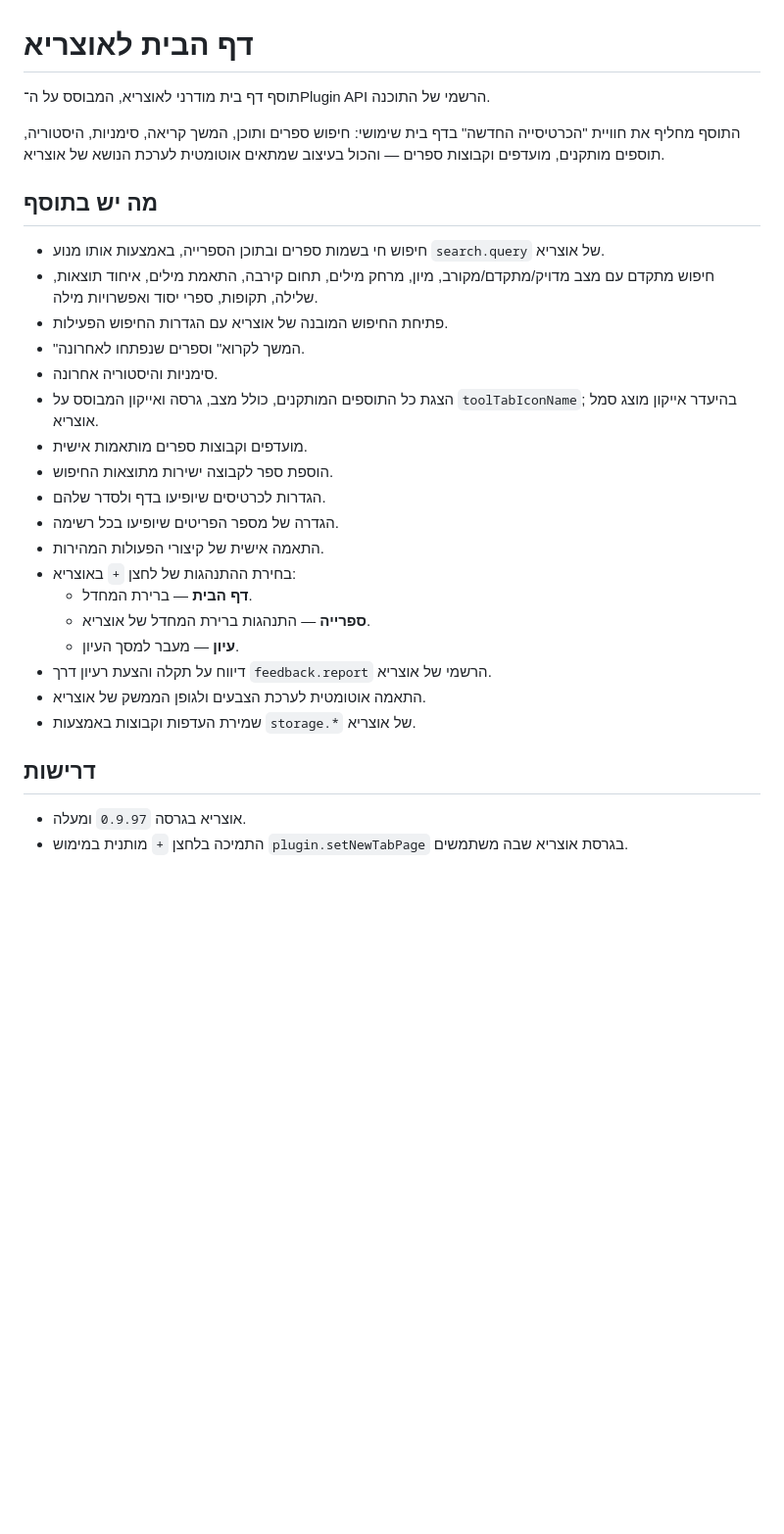
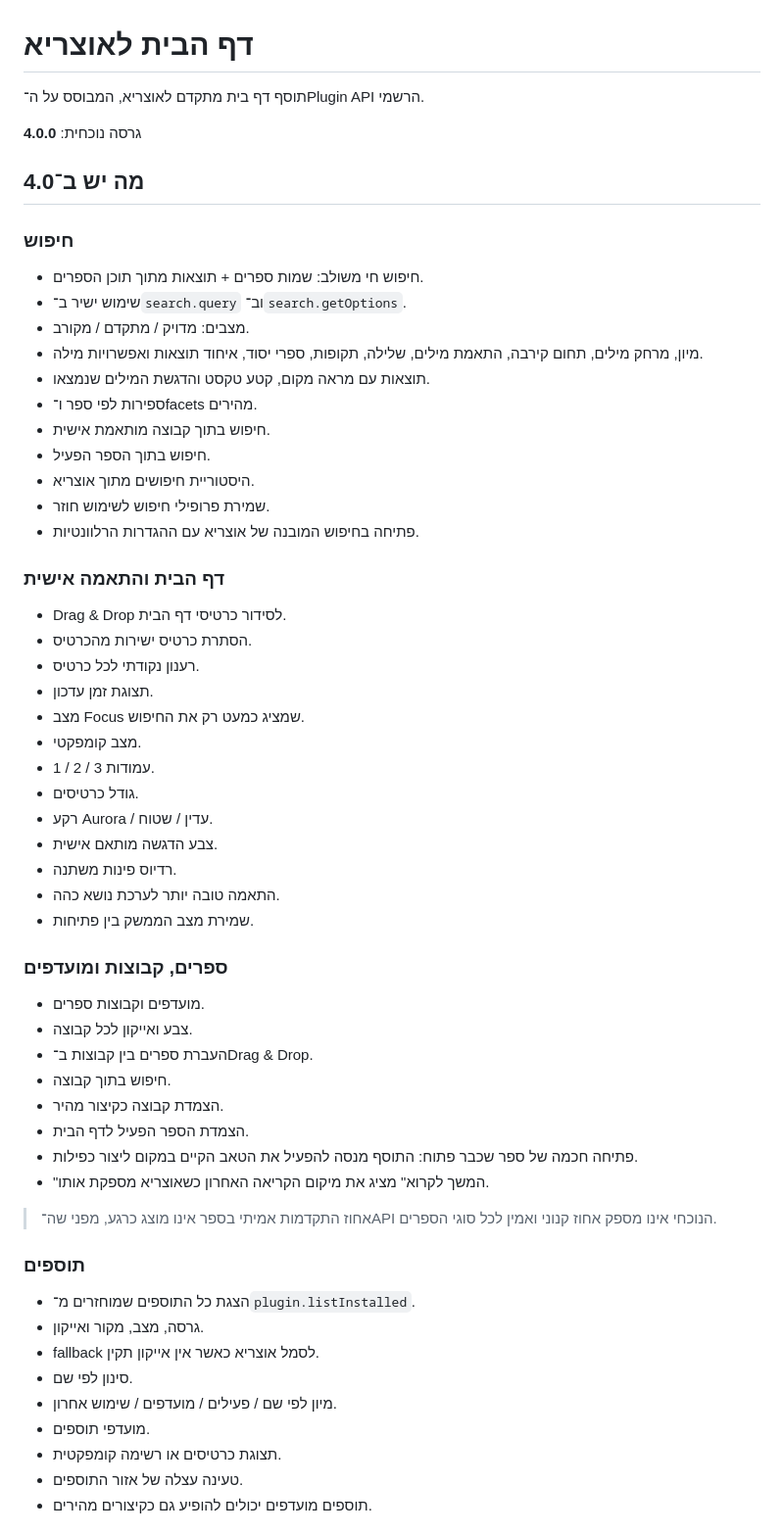
Before and after one commit to avtsye/Home-page-to-otzaria, a Markdown page: README.md, the part around one of its changes. Shown at 98% size. Drawn GitHub-style; blank space fills up the shorter version.

```diff
--- a/README.md
+++ b/README.md
@@ -1,31 +1,59 @@
 # דף הבית לאוצריא
 
-תוסף דף בית מודרני לאוצריא, המבוסס על ה־Plugin API הרשמי של התוכנה.
+תוסף דף בית מתקדם לאוצריא, המבוסס על ה־Plugin API הרשמי.
 
-התוסף מחליף את חוויית "הכרטיסייה החדשה" בדף בית שימושי: חיפוש ספרים ותוכן, המשך קריאה, סימניות, היסטוריה, תוספים מותקנים, מועדפים וקבוצות ספרים — והכול בעיצוב שמתאים אוטומטית לערכת הנושא של אוצריא.
+גרסה נוכחית: **4.0.0**
 
-## מה יש בתוסף
+## מה יש ב־4.0
 
-- חיפוש חי בשמות ספרים ובתוכן הספרייה, באמצעות אותו מנוע `search.query` של אוצריא.
-- חיפוש מתקדם עם מצב מדויק/מתקדם/מקורב, מיון, מרחק מילים, תחום קירבה, התאמת מילים, איחוד תוצאות, שלילה, תקופות, ספרי יסוד ואפשרויות מילה.
-- פתיחת החיפוש המובנה של אוצריא עם הגדרות החיפוש הפעילות.
-- "המשך לקרוא" וספרים שנפתחו לאחרונה.
-- סימניות והיסטוריה אחרונה.
-- הצגת כל התוספים המותקנים, כולל מצב, גרסה ואייקון המבוסס על `toolTabIconName`; בהיעדר אייקון מוצג סמל אוצריא.
-- מועדפים וקבוצות ספרים מותאמות אישית.
-- הוספת ספר לקבוצה ישירות מתוצאות החיפוש.
-- הגדרות לכרטיסים שיופיעו בדף ולסדר שלהם.
-- הגדרה של מספר הפריטים שיופיעו בכל רשימה.
-- התאמה אישית של קיצורי הפעולות המהירות.
-- בחירת ההתנהגות של לחצן `+` באוצריא:
-  - **דף הבית** — ברירת המחדל.
-  - **ספרייה** — התנהגות ברירת המחדל של אוצריא.
-  - **עיון** — מעבר למסך העיון.
-- דיווח על תקלה והצעת רעיון דרך `feedback.report` הרשמי של אוצריא.
-- התאמה אוטומטית לערכת הצבעים ולגופן הממשק של אוצריא.
-- שמירת העדפות וקבוצות באמצעות `storage.*` של אוצריא.
+### חיפוש
+- חיפוש חי משולב: שמות ספרים + תוצאות מתוך תוכן הספרים.
+- שימוש ישיר ב־`search.query` וב־`search.getOptions`.
+- מצבים: מדויק / מתקדם / מקורב.
+- מיון, מרחק מילים, תחום קירבה, התאמת מילים, שלילה, תקופות, ספרי יסוד, איחוד תוצאות ואפשרויות מילה.
+- תוצאות עם מראה מקום, קטע טקסט והדגשת המילים שנמצאו.
+- ספירות לפי ספר ו־facets מהירים.
+- חיפוש בתוך קבוצה מותאמת אישית.
+- חיפוש בתוך הספר הפעיל.
+- היסטוריית חיפושים מתוך אוצריא.
+- שמירת פרופילי חיפוש לשימוש חוזר.
+- פתיחה בחיפוש המובנה של אוצריא עם ההגדרות הרלוונטיות.
 
-## דרישות
+### דף הבית והתאמה אישית
+- Drag & Drop לסידור כרטיסי דף הבית.
+- הסתרת כרטיס ישירות מהכרטיס.
+- רענון נקודתי לכל כרטיס.
+- תצוגת זמן עדכון.
+- מצב Focus שמציג כמעט רק את החיפוש.
+- מצב קומפקטי.
+- 1 / 2 / 3 עמודות.
+- גודל כרטיסים.
+- רקע Aurora / עדין / שטוח.
+- צבע הדגשה מותאם אישית.
+- רדיוס פינות משתנה.
+- התאמה טובה יותר לערכת נושא כהה.
+- שמירת מצב הממשק בין פתיחות.
 
-- אוצריא בגרסה `0.9.97` ומעלה.
-- התמיכה בלחצן `+` מותנית במימוש `plugin.setNewTabPage` בגרסת אוצריא שבה משתמשים.
+### ספרים, קבוצות ומועדפים
+- מועדפים וקבוצות ספרים.
+- צבע ואייקון לכל קבוצה.
+- העברת ספרים בין קבוצות ב־Drag & Drop.
+- חיפוש בתוך קבוצה.
+- הצמדת קבוצה כקיצור מהיר.
+- הצמדת הספר הפעיל לדף הבית.
+- פתיחה חכמה של ספר שכבר פתוח: התוסף מנסה להפעיל את הטאב הקיים במקום ליצור כפילות.
+- "המשך לקרוא" מציג את מיקום הקריאה האחרון כשאוצריא מספקת אותו.
+
+> אחוז התקדמות אמיתי בספר אינו מוצג כרגע, מפני שה־API הנוכחי אינו מספק אחוז קנוני ואמין לכל סוגי הספרים.
+
+### תוספים
+- הצגת כל התוספים שמוחזרים מ־`plugin.listInstalled`.
+- גרסה, מצב, מקור ואייקון.
+- fallback לסמל אוצריא כאשר אין אייקון תקין.
+- סינון לפי שם.
+- מיון לפי שם / פעילים / מועדפים / שימוש אחרון.
+- מועדפי תוספים.
+- תצוגת כרטיסים או רשימה קומפקטית.
+- טעינה עצלה של אזור התוספים.
+- תוספים מועדפים יכולים להופיע גם כקיצורים מהירים.
+
```
Also changed, not shown: other parts of README.md (+81 -55 lines).
